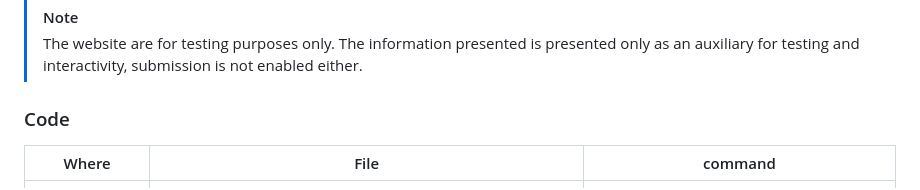
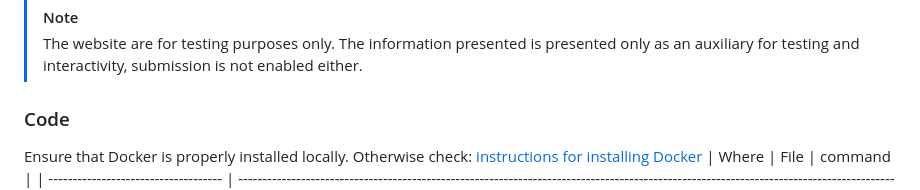
Before and after one commit to t48189588-del/gcl_personnel, a Markdown page: README.md, the part around the change. Drawn GitHub-style.

Commit message:
Update README with Docker installation instructions
Added instructions for Docker installation and clarified testing environments.

```diff
--- a/README.md
+++ b/README.md
@@ -23,6 +23,7 @@ Reservation: https://t48189588-del.github.io/gcl_personnel/reservation/
 > The website are for testing purposes only. The information presented is presented only as an auxiliary for testing and interactivity, submission is not enabled either.
 
 ### Code
+Ensure that Docker is properly installed locally. Otherwise check: [instructions for installing Docker](https://docs.docker.com/engine/install/)
 | Where                                | File                                                                                                                                                                                                                                    | command                                                                       |
 | ------------------------------------ | --------------------------------------------------------------------------------------------------------------------------------------------------------------------------------------------------------------------------------------- | ----------------------------------------------------------------------------- |
 | GitHub Codespace<br> (cloud testing) | [![Open in GitHub Codespaces](https://github.com/codespaces/badge.svg)](https://github.com/codespaces/new?hide_repo_select=true&ref=main&repo=t48189588-del/gcl_personnel)                                                              | testing<br>`flutter run -d web-server --web-port=8080 --web-hostname=0.0.0.0` |
```
